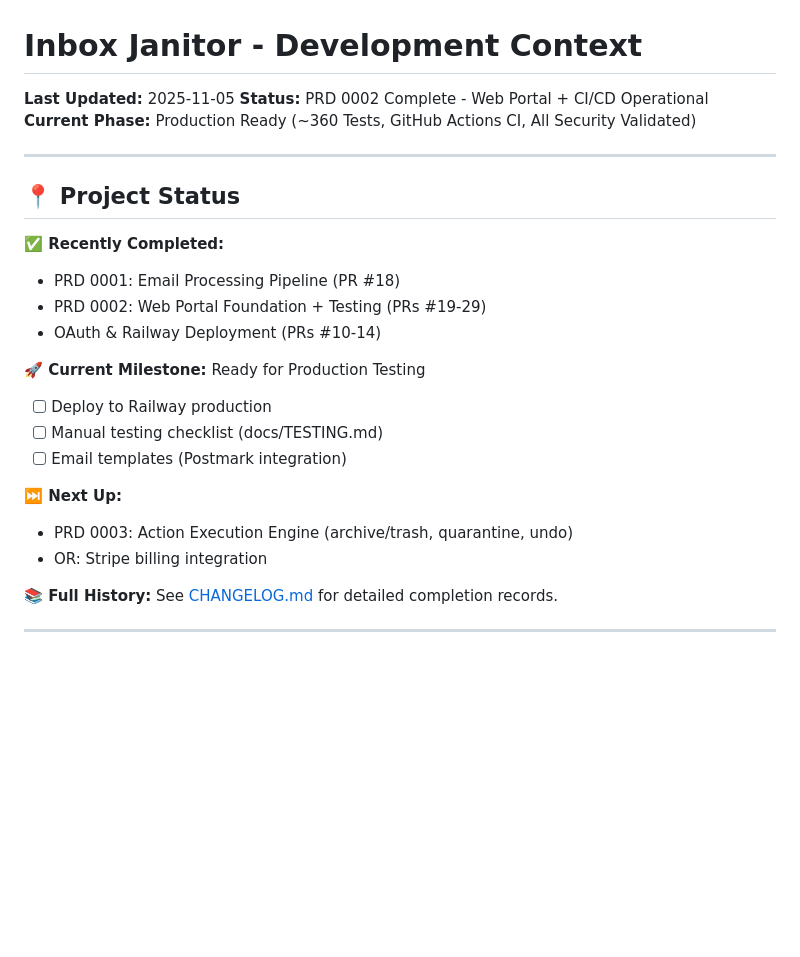
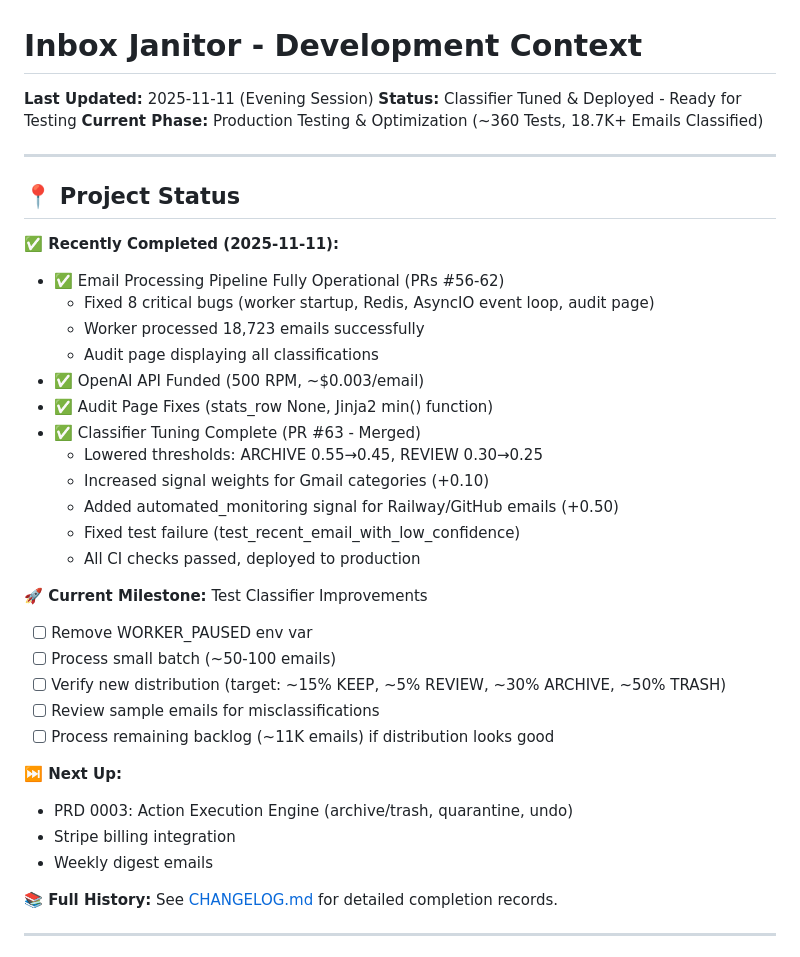
Before and after one commit to sebastian-ames3/inbox-janitor, a Markdown page: claude.md, the part around the change. Drawn GitHub-style; blank space fills up the shorter version.

```diff
--- a/claude.md
+++ b/claude.md
@@ -1,26 +1,38 @@
 # Inbox Janitor - Development Context
 
-**Last Updated:** 2025-11-05
-**Status:** PRD 0002 Complete - Web Portal + CI/CD Operational
-**Current Phase:** Production Ready (~360 Tests, GitHub Actions CI, All Security Validated)
+**Last Updated:** 2025-11-11 (Evening Session)
+**Status:** Classifier Tuned & Deployed - Ready for Testing
+**Current Phase:** Production Testing & Optimization (~360 Tests, 18.7K+ Emails Classified)
 
 ---
 
 ## 📍 Project Status
 
-**✅ Recently Completed:**
-- PRD 0001: Email Processing Pipeline (PR #18)
-- PRD 0002: Web Portal Foundation + Testing (PRs #19-29)
-- OAuth & Railway Deployment (PRs #10-14)
+**✅ Recently Completed (2025-11-11):**
+- ✅ Email Processing Pipeline Fully Operational (PRs #56-62)
+  - Fixed 8 critical bugs (worker startup, Redis, AsyncIO event loop, audit page)
+  - Worker processed 18,723 emails successfully
+  - Audit page displaying all classifications
+- ✅ OpenAI API Funded (500 RPM, ~$0.003/email)
+- ✅ Audit Page Fixes (stats_row None, Jinja2 min() function)
+- ✅ Classifier Tuning Complete (PR #63 - Merged)
+  - Lowered thresholds: ARCHIVE 0.55→0.45, REVIEW 0.30→0.25
+  - Increased signal weights for Gmail categories (+0.10)
+  - Added automated_monitoring signal for Railway/GitHub emails (+0.50)
+  - Fixed test failure (test_recent_email_with_low_confidence)
+  - All CI checks passed, deployed to production
 
-**🚀 Current Milestone:** Ready for Production Testing
-- [ ] Deploy to Railway production
-- [ ] Manual testing checklist (docs/TESTING.md)
-- [ ] Email templates (Postmark integration)
+**🚀 Current Milestone:** Test Classifier Improvements
+- [ ] Remove WORKER_PAUSED env var
+- [ ] Process small batch (~50-100 emails)
+- [ ] Verify new distribution (target: ~15% KEEP, ~5% REVIEW, ~30% ARCHIVE, ~50% TRASH)
+- [ ] Review sample emails for misclassifications
+- [ ] Process remaining backlog (~11K emails) if distribution looks good
 
 **⏭️ Next Up:**
 - PRD 0003: Action Execution Engine (archive/trash, quarantine, undo)
-- OR: Stripe billing integration
+- Stripe billing integration
+- Weekly digest emails
 
 **📚 Full History:** See [CHANGELOG.md](CHANGELOG.md) for detailed completion records.
 
```
Also changed, not shown: CHANGELOG.md (+30 -12 lines).
